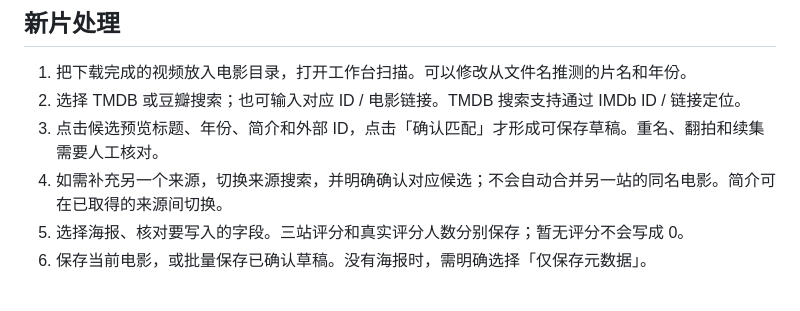
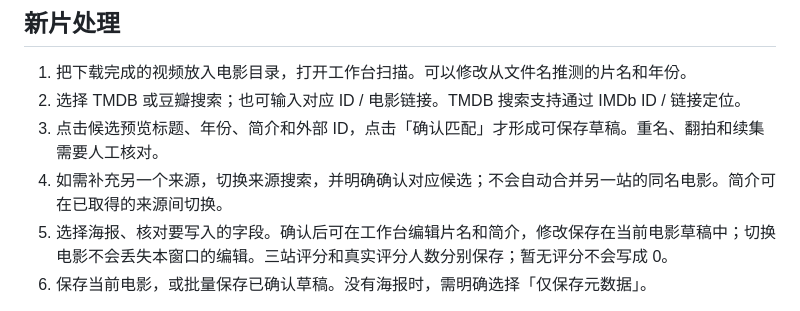
Before and after one commit to c932/MOVIE_MANAGER_LITE, a Markdown page: docs/刮削功能说明.md, the part around the change. Drawn GitHub-style.

```diff
--- a/docs/刮削功能说明.md
+++ b/docs/刮削功能说明.md
@@ -30,7 +30,7 @@
 2. 选择 TMDB 或豆瓣搜索；也可输入对应 ID / 电影链接。TMDB 搜索支持通过 IMDb ID / 链接定位。
 3. 点击候选预览标题、年份、简介和外部 ID，点击「确认匹配」才形成可保存草稿。重名、翻拍和续集需要人工核对。
 4. 如需补充另一个来源，切换来源搜索，并明确确认对应候选；不会自动合并另一站的同名电影。简介可在已取得的来源间切换。
-5. 选择海报、核对要写入的字段。三站评分和真实评分人数分别保存；暂无评分不会写成 0。
+5. 选择海报、核对要写入的字段。确认后可在工作台编辑片名和简介，修改保存在当前电影草稿中；切换电影不会丢失本窗口的编辑。三站评分和真实评分人数分别保存；暂无评分不会写成 0。
 6. 保存当前电影，或批量保存已确认草稿。没有海报时，需明确选择「仅保存元数据」。
 
 新片在视频旁生成 `<视频名>.nfo`、`<视频名>-poster.jpg`，完成后自动加入电影墙。不同电影不共享新生成的海报文件；NFO 记录明确的本地图片关联。切换电影会保留本窗口已确认草稿；关闭窗口不保留未保存草稿。
```
Also changed, not shown: docs/打包说明.md (+13 -12 lines), docs/images/desktop-scraping.png, 2 other files.
